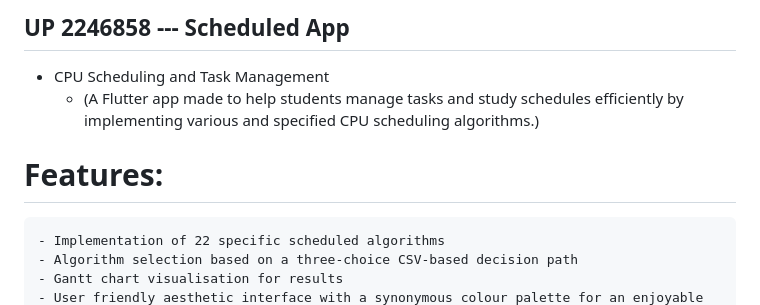
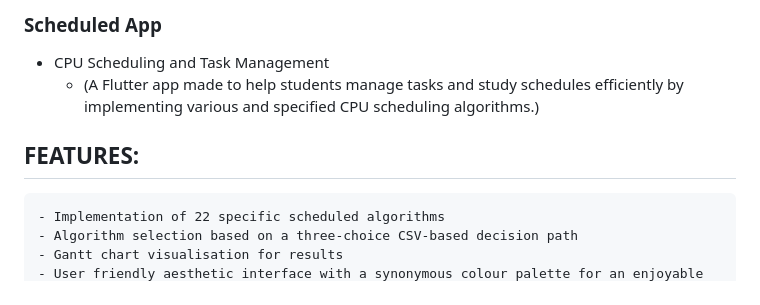
Before and after one commit to WIDALI/scheduled, a Markdown page: README.md, the part around one of its changes. GitHub-like rendering.

```diff
--- a/README.md
+++ b/README.md
@@ -1,8 +1,8 @@
-## UP 2246858 --- Scheduled App
+### Scheduled App
 - CPU Scheduling and Task Management
     - (A Flutter app made to help students manage tasks and study schedules efficiently by implementing various and specified CPU scheduling algorithms.)
 
-# Features:
+## FEATURES:
     - Implementation of 22 specific scheduled algorithms
     - Algorithm selection based on a three-choice CSV-based decision path
     - Gantt chart visualisation for results
```
Also changed, not shown: other parts of README.md (+1 -1 lines).
